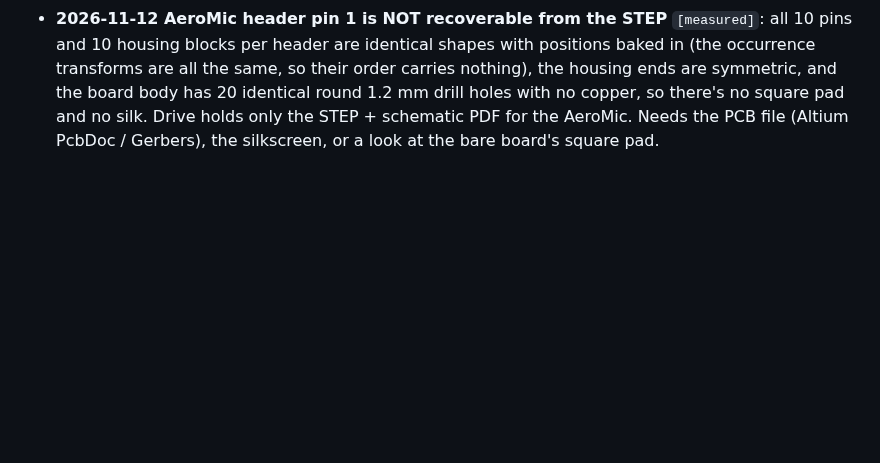
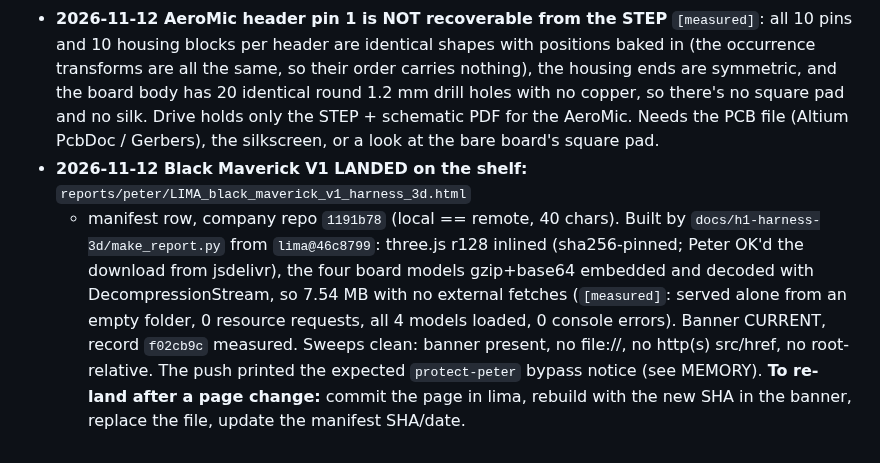
Before and after one commit to pb-aero/lima, a Markdown page: .agent/status.md, the part around the change. Drawn GitHub-style; blank space fills up the shorter version.

Commit message:
[LIMA] memory: Black Maverick V1 landed on reports/peter (company 1191b78)
Co-Authored-By: Claude Opus 5.5 <noreply@anthropic.com>

```diff
--- a/.agent/status.md
+++ b/.agent/status.md
@@ -1854,3 +1854,11 @@ JLCPCB assembly, JST GH for all off-board connectors.** Approved downloads: Open
   nothing), the housing ends are symmetric, and the board body has 20 identical round 1.2 mm drill holes with no copper,
   so there's no square pad and no silk. Drive holds only the STEP + schematic PDF for the AeroMic. Needs the PCB file
   (Altium PcbDoc / Gerbers), the silkscreen, or a look at the bare board's square pad.
+- **2026-11-12 Black Maverick V1 LANDED on the shelf:** `reports/peter/LIMA_black_maverick_v1_harness_3d.html`
+  + manifest row, company repo `1191b78` (local == remote, 40 chars). Built by `docs/h1-harness-3d/make_report.py`
+  from `lima@46c8799`: three.js r128 inlined (sha256-pinned; Peter OK'd the download from jsdelivr), the four board models
+  gzip+base64 embedded and decoded with DecompressionStream, so 7.54 MB with no external fetches (`[measured]`: served
+  alone from an empty folder, 0 resource requests, all 4 models loaded, 0 console errors). Banner CURRENT, record
+  `f02cb9c` measured. Sweeps clean: banner present, no file://, no http(s) src/href, no root-relative. The push printed
+  the expected `protect-peter` bypass notice (see MEMORY). **To re-land after a page change:** commit the page in lima,
+  rebuild with the new SHA in the banner, replace the file, update the manifest SHA/date.
```
